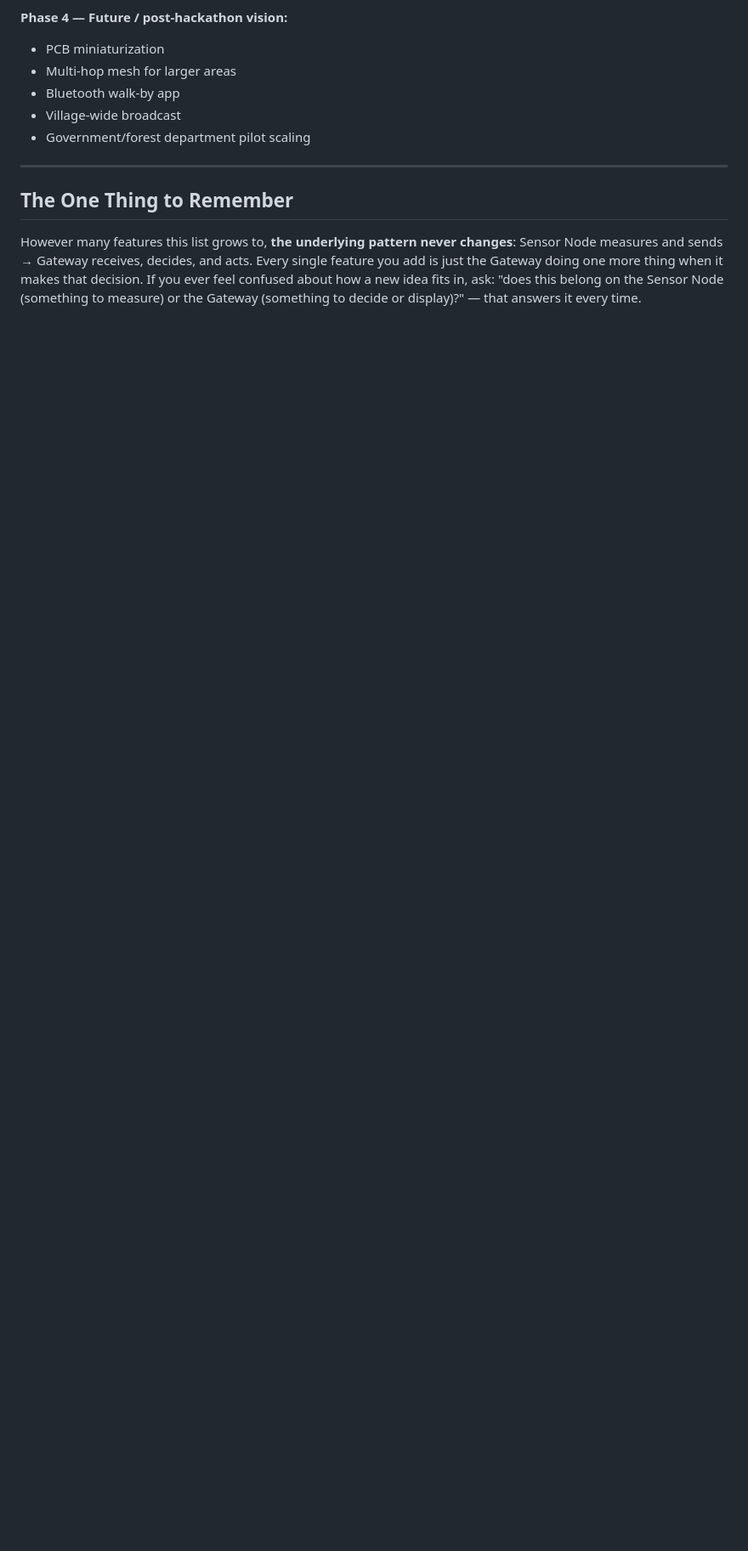
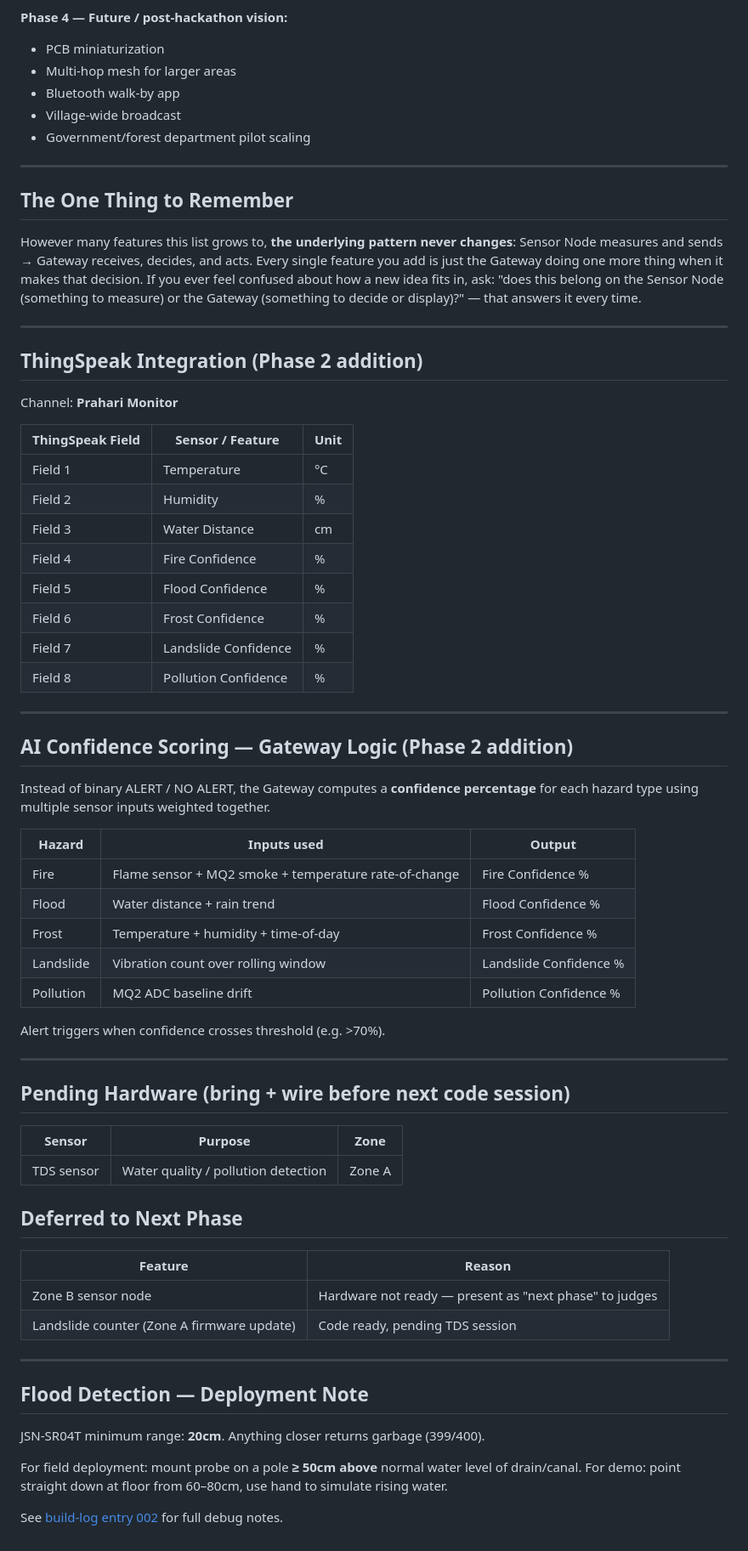
Before and after one commit to maruthirm333-prog/netra, a Markdown page: docs/architecture.md, the part around the change. Shown at 85% size. Drawn GitHub-style; blank space fills up the shorter version.

Commit message:
docs: add ThingSpeak fields, AI confidence scoring, pending hardware, flood sensor notes

```diff
--- a/docs/architecture.md
+++ b/docs/architecture.md
@@ -132,3 +132,63 @@ Sensor Node (DHT22 + LoRa) → Gateway (LCD + buzzer + LoRa) — frost/fire/heat
 ## The One Thing to Remember
 
 However many features this list grows to, **the underlying pattern never changes**: Sensor Node measures and sends → Gateway receives, decides, and acts. Every single feature you add is just the Gateway doing one more thing when it makes that decision. If you ever feel confused about how a new idea fits in, ask: "does this belong on the Sensor Node (something to measure) or the Gateway (something to decide or display)?" — that answers it every time.
+
+
+---
+
+## ThingSpeak Integration (Phase 2 addition)
+
+Channel: **Prahari Monitor**
+
+| ThingSpeak Field | Sensor / Feature | Unit |
+|-----------------|-----------------|------|
+| Field 1 | Temperature | °C |
+| Field 2 | Humidity | % |
+| Field 3 | Water Distance | cm |
+| Field 4 | Fire Confidence | % |
+| Field 5 | Flood Confidence | % |
+| Field 6 | Frost Confidence | % |
+| Field 7 | Landslide Confidence | % |
+| Field 8 | Pollution Confidence | % |
+
+---
+
+## AI Confidence Scoring — Gateway Logic (Phase 2 addition)
+
+Instead of binary ALERT / NO ALERT, the Gateway computes a **confidence percentage** for each hazard type using multiple sensor inputs weighted together.
+
+| Hazard | Inputs used | Output |
+|--------|------------|--------|
+| Fire | Flame sensor + MQ2 smoke + temperature rate-of-change | Fire Confidence % |
+| Flood | Water distance + rain trend | Flood Confidence % |
+| Frost | Temperature + humidity + time-of-day | Frost Confidence % |
+| Landslide | Vibration count over rolling window | Landslide Confidence % |
+| Pollution | MQ2 ADC baseline drift | Pollution Confidence % |
+
+Alert triggers when confidence crosses threshold (e.g. >70%).
+
+---
+
+## Pending Hardware (bring + wire before next code session)
+
+| Sensor | Purpose | Zone |
+|--------|---------|------|
+| TDS sensor | Water quality / pollution detection | Zone A |
+
+## Deferred to Next Phase
+
+| Feature | Reason |
+|---------|--------|
+| Zone B sensor node | Hardware not ready — present as "next phase" to judges |
+| Landslide counter (Zone A firmware update) | Code ready, pending TDS session |
+
+---
+
+## Flood Detection — Deployment Note
+
+JSN-SR04T minimum range: **20cm**. Anything closer returns garbage (399/400).
+
+For field deployment: mount probe on a pole **≥ 50cm above** normal water level of drain/canal.
+For demo: point straight down at floor from 60–80cm, use hand to simulate rising water.
+
+See [build-log entry 002](https://github.com/maruthirm333-prog/build-log/blob/main/entries/002-jsn-sr04t-minimum-range.md) for full debug notes.
```
